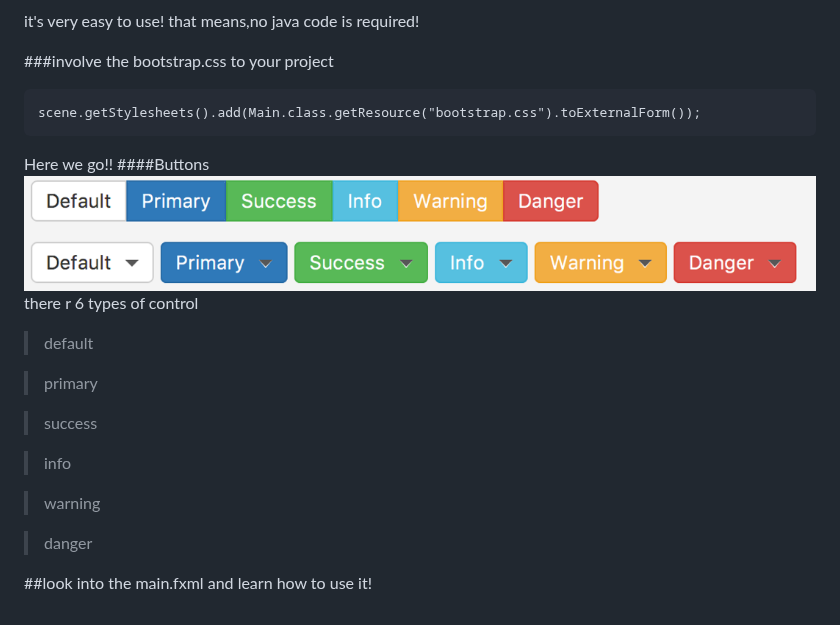
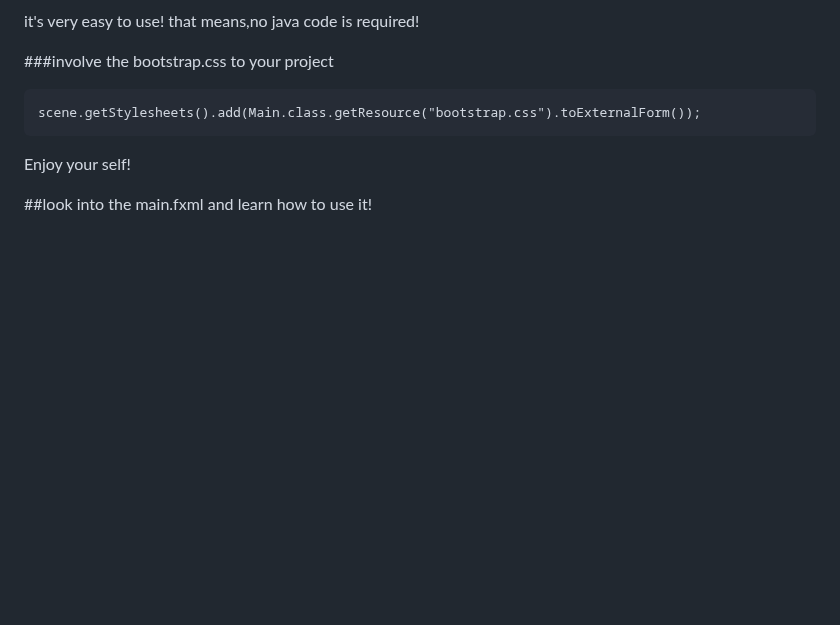
Before and after one commit to dicolar/jbootx, a Markdown page: README.md, the part around the change. Drawn GitHub-style; pictures changed too: images/buttons.png (deleted); blank space fills up the shorter version.

```diff
--- a/README.md
+++ b/README.md
@@ -16,20 +16,6 @@ it's very easy to use! that means,no java code is required!
 ~~~
 scene.getStylesheets().add(Main.class.getResource("bootstrap.css").toExternalForm());
 ~~~
-Here we go!!
-####Buttons
-![](images/buttons.png)
-there r 6 types of control
->default
-
->primary
-
->success
-
->info
-
->warning
-
->danger
+Enjoy your self!
 
 ##look into the main.fxml and learn how to use it!
```
Also changed, not shown: images/overview.png, images/overview1.png, images/overview2.png, 2 other files.
